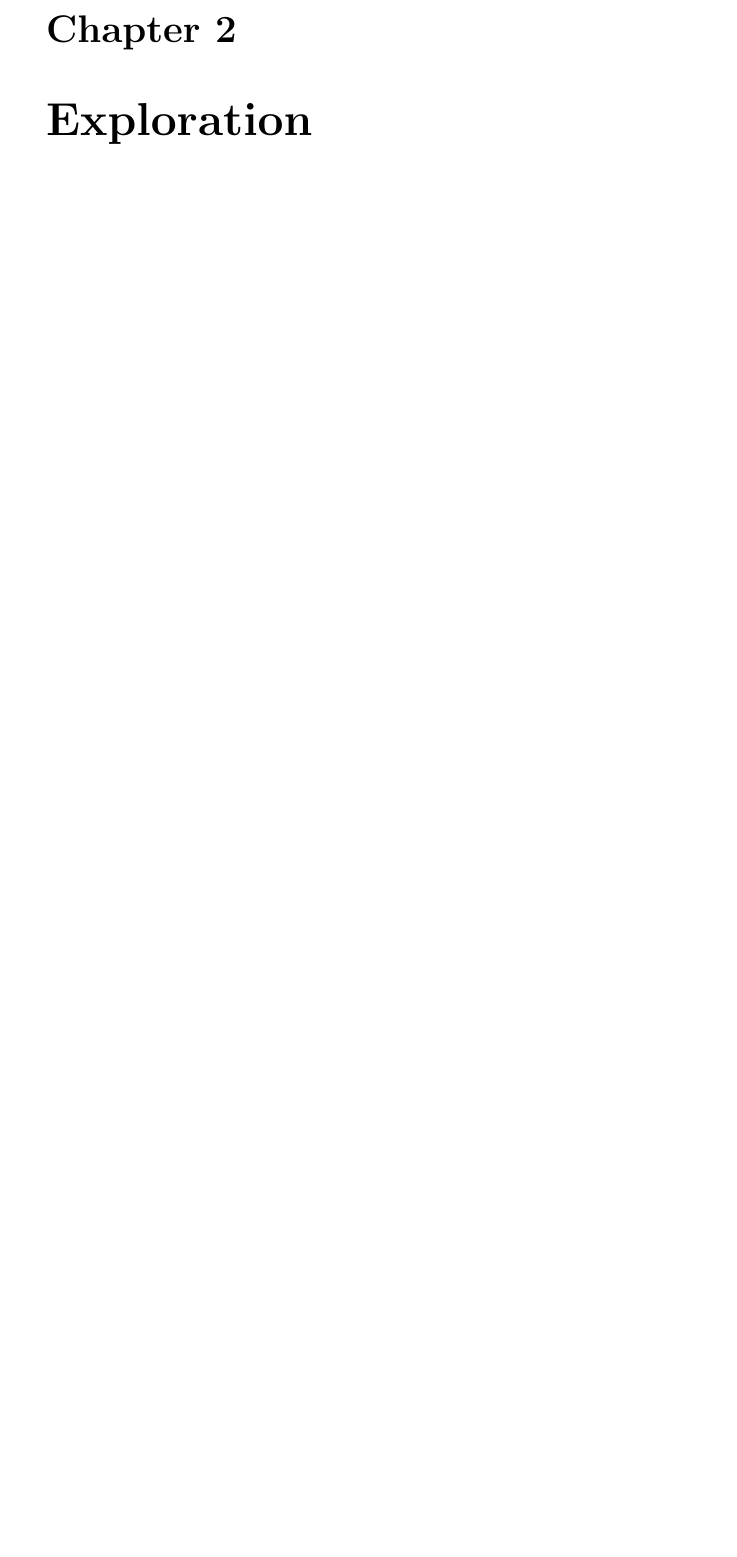
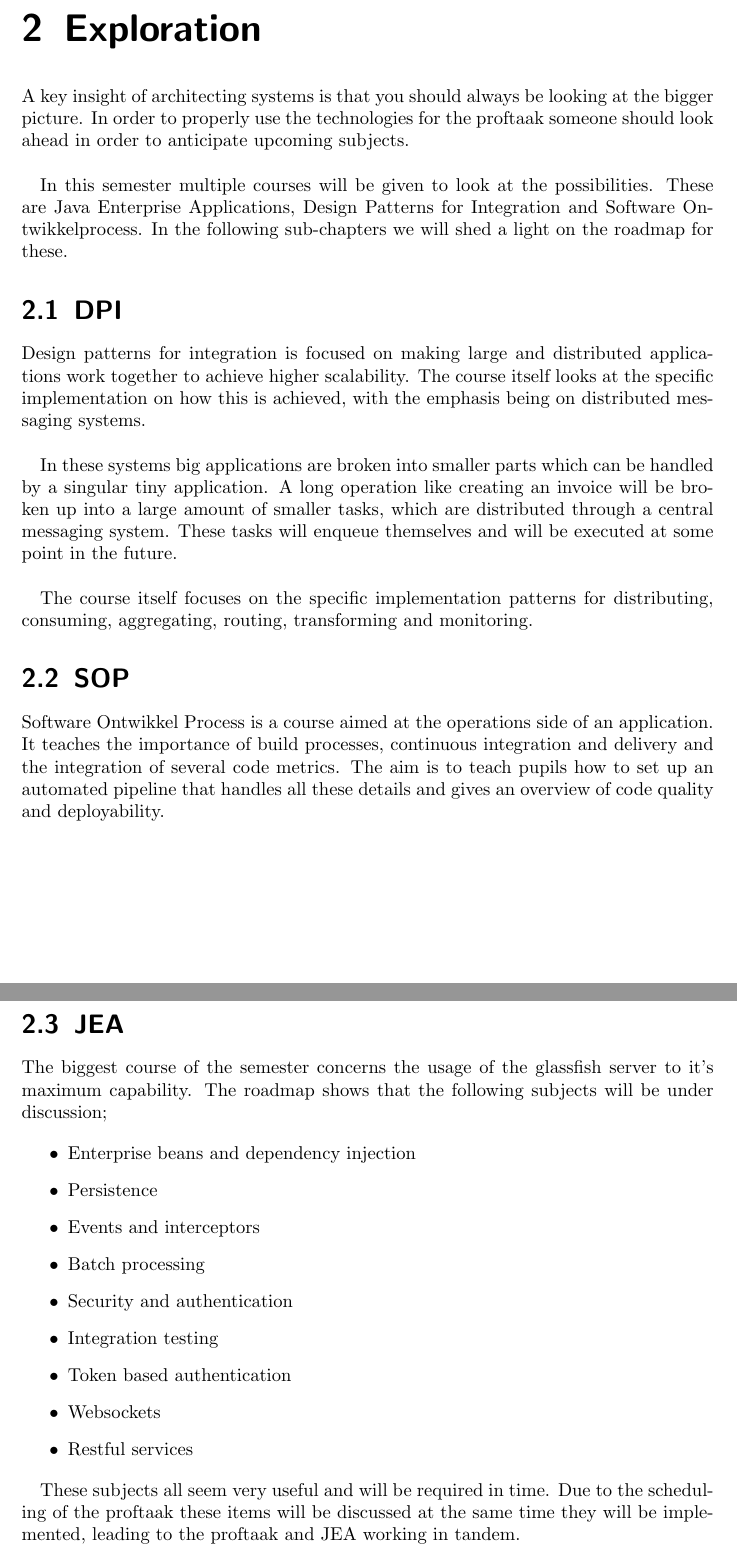
Before and after one commit to S61-Epsilon/pid, a LaTeX document (PID.tex, which reads chapters/exploration.tex): part of page 3 of 3 before the commit and two parts of pages 3 and 4 of 4 after it, the two joined at a grey line, cut at the place of the change, the shorter picture padded with empty space. Compiled offline with pdfLaTeX.

Commit message:
feat(exploration):

```diff
--- a/PID.tex
+++ b/PID.tex
@@ -1,4 +1,4 @@
-\documentclass[10pt,a4paper]{report}
+\documentclass[10pt,a4paper]{scrreprt}
 \newcommand\tab[1][1cm]{\hspace*{#1}}
 \usepackage[latin1]{inputenc}
 \usepackage{amsmath}
--- a/chapters/exploration.tex
+++ b/chapters/exploration.tex
@@ -1 +1,35 @@
 \chapter{Exploration}
+
+A key insight of architecting systems is that you should always be looking at the bigger picture. In order to properly use the  technologies for the proftaak someone should look ahead in order to anticipate upcoming subjects. \\
+
+In this semester multiple courses will be given to look at the possibilities. These are Java Enterprise Applications, Design Patterns for Integration and Software Ontwikkelprocess. In the following sub-chapters we will shed a light on the roadmap for these.
+
+\section{DPI}
+
+Design patterns for integration is focused on making large and distributed applications work together to achieve higher scalability. The course itself looks at the specific implementation on how this is achieved, with the emphasis being on distributed messaging systems. \\
+
+In these systems big applications are broken into smaller parts which can be handled by a singular tiny application. A long operation like creating an invoice will be broken up into a large amount of smaller tasks, which are distributed through a central messaging system. These tasks will enqueue themselves and will be executed at some point in the future. \\
+
+The course itself focuses on the specific implementation patterns for distributing, consuming, aggregating, routing, transforming and monitoring.
+
+\section{SOP}
+
+Software Ontwikkel Process is a course aimed at the operations side of an application. It teaches the importance of build processes, continuous integration and delivery and the integration of several code metrics. The aim is to teach pupils how to set up an automated pipeline that handles all these details and gives an overview of code quality and deployability.
+
+\section{JEA}
+
+The biggest course of the semester concerns the usage of the glassfish server to it's maximum capability. The roadmap shows that the following subjects will be under discussion;
+
+\begin{itemize}
+	\item Enterprise beans and dependency injection
+	\item Persistence
+	\item Events and interceptors
+	\item Batch processing
+	\item Security and authentication
+	\item Integration testing
+	\item Token based authentication
+	\item Websockets
+	\item Restful services
+\end{itemize}
+
+These subjects all seem very useful and will be required in time. Due to the scheduling of the proftaak these items will be discussed at the same time they will be implemented, leading to the proftaak and JEA working in tandem.
```
Also changed, not shown: PID.pdf.
